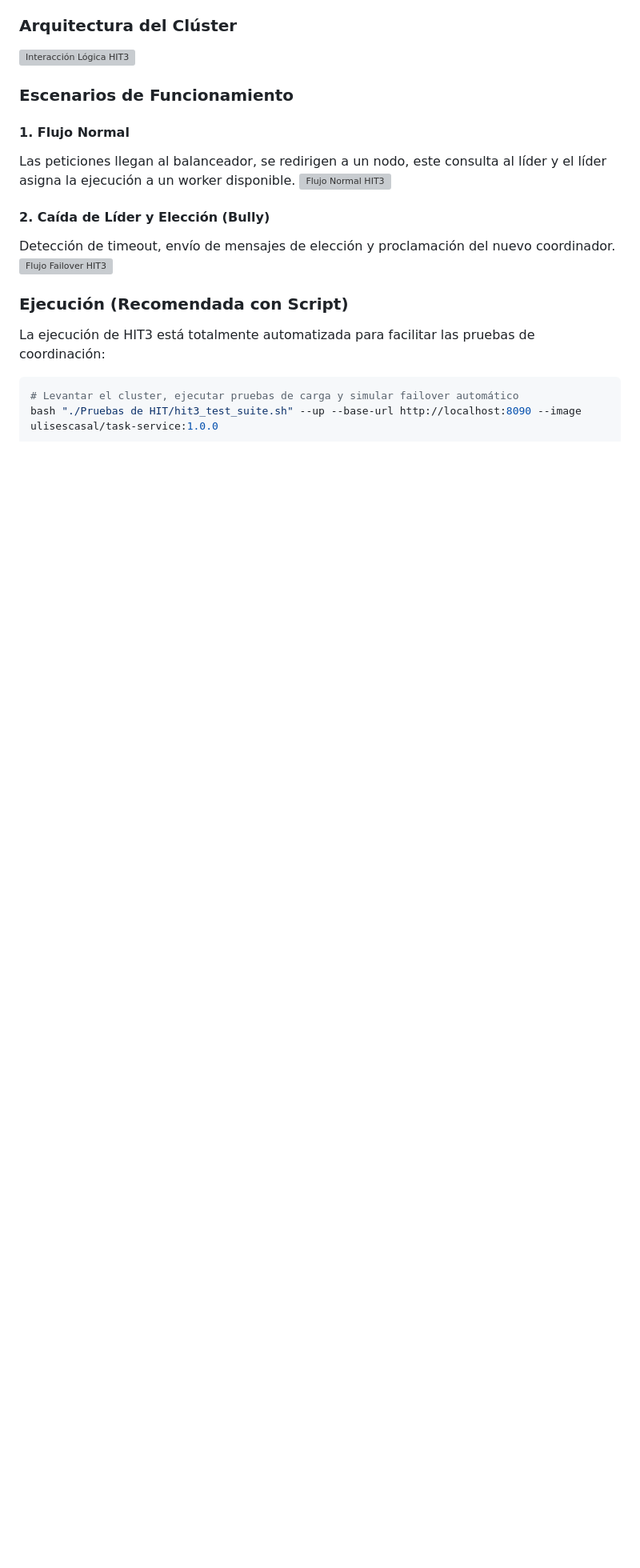
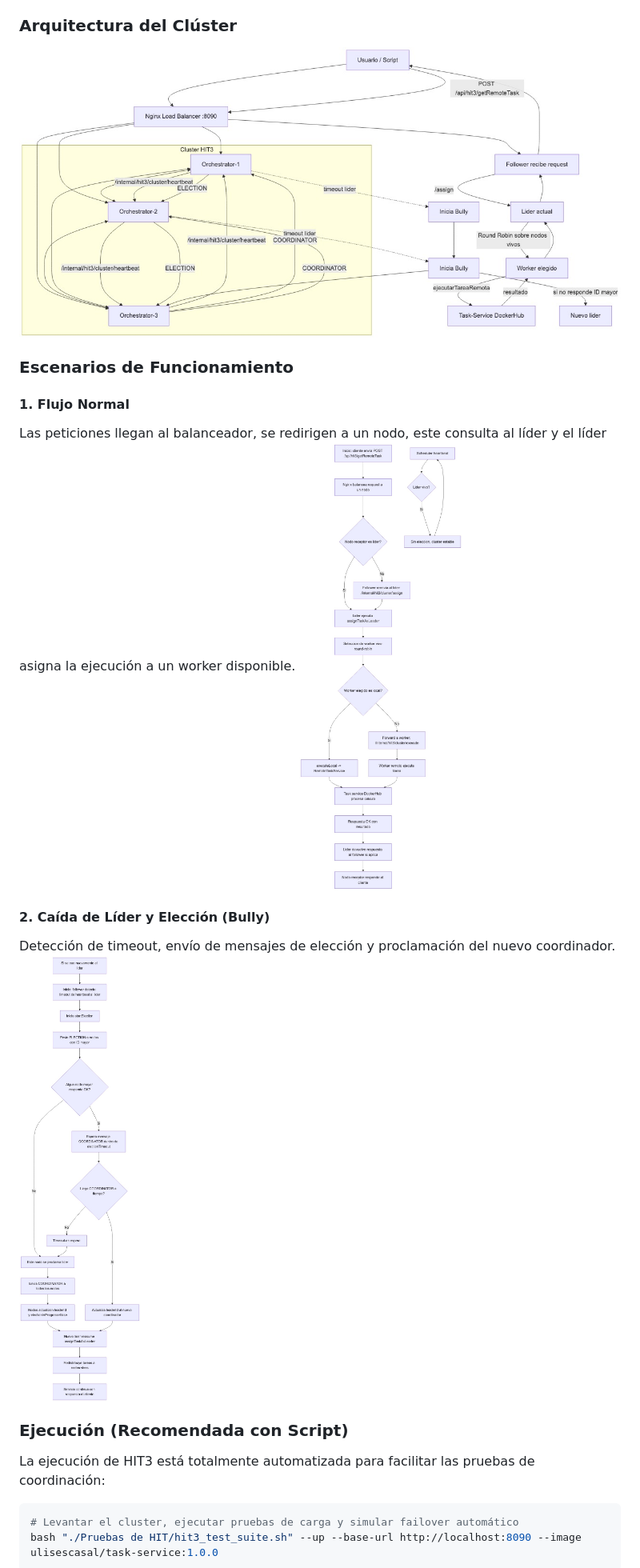
Before and after one commit to UlisesCasal/SDyPPTP2, a Markdown page: README.md, the part around the change printed below. Shown: that part at 80% size. Drawn GitHub-style; pictures changed too: Graficos de Funcionamiento/hit3_interaccion_logica.jpg (added); blank space fills up the shorter version; grey boxes are pictures that could not be loaded.

Commit message:
Customizado de readme

```diff
--- a/README.md
+++ b/README.md
@@ -122,17 +122,17 @@ El HIT3 escala el sistema a un entorno de clúster con múltiples instancias del
 - **Tolerancia a Fallos**: Si cualquier nodo (incluyendo el líder) se cae, el sistema detecta la falla automáticamente y se reorganiza para seguir operando sin pérdida de servicio.
 
 ### Arquitectura del Clúster
-![Interacción Lógica HIT3](HIT3/hit3_interaccion_logica.jpg)
+![Interacción Lógica HIT3](Graficos%20de%20Funcionamiento/hit3_interaccion_logica.jpg)
 
 ### Escenarios de Funcionamiento
 
 #### 1. Flujo Normal
 Las peticiones llegan al balanceador, se redirigen a un nodo, este consulta al líder y el líder asigna la ejecución a un worker disponible.
-![Flujo Normal HIT3](HIT3/hit3_flujo_normal.jpg)
+![Flujo Normal HIT3](Graficos%20de%20Funcionamiento/hit3_flujo_normal.jpg)
 
 #### 2. Caída de Líder y Elección (Bully)
 Detección de timeout, envío de mensajes de elección y proclamación del nuevo coordinador.
-![Flujo Failover HIT3](HIT3/hit3_flujo_caida_lider_bully.jpg)
+![Flujo Failover HIT3](Graficos%20de%20Funcionamiento/hit3_flujo_caida_lider_bully.jpg)
 
 ### Ejecución (Recomendada con Script)
 La ejecución de HIT3 está totalmente automatizada para facilitar las pruebas de coordinación:
```
Also changed, not shown: other parts of README.md (+2 -2 lines), Graficos de Funcionamiento/hit1_flujo.jpg (renamed from Graficos de funcionamiento HITS/hit1_flujo.jpg), Graficos de Funcionamiento/hit2_flujo.jpg (renamed from Graficos de funcionamiento HITS/hit2_flujo.jpg), Graficos de Funcionamiento/hit3_flujo_caida_lider_bully.jpg (renamed from Graficos de funcionamiento HITS/hit3_flujo_caida_lider_bully.jpg), Graficos de Funcionamiento/hit3_flujo_normal.jpg (renamed from Graficos de funcionamiento HITS/hit3_flujo_normal.jpg).
